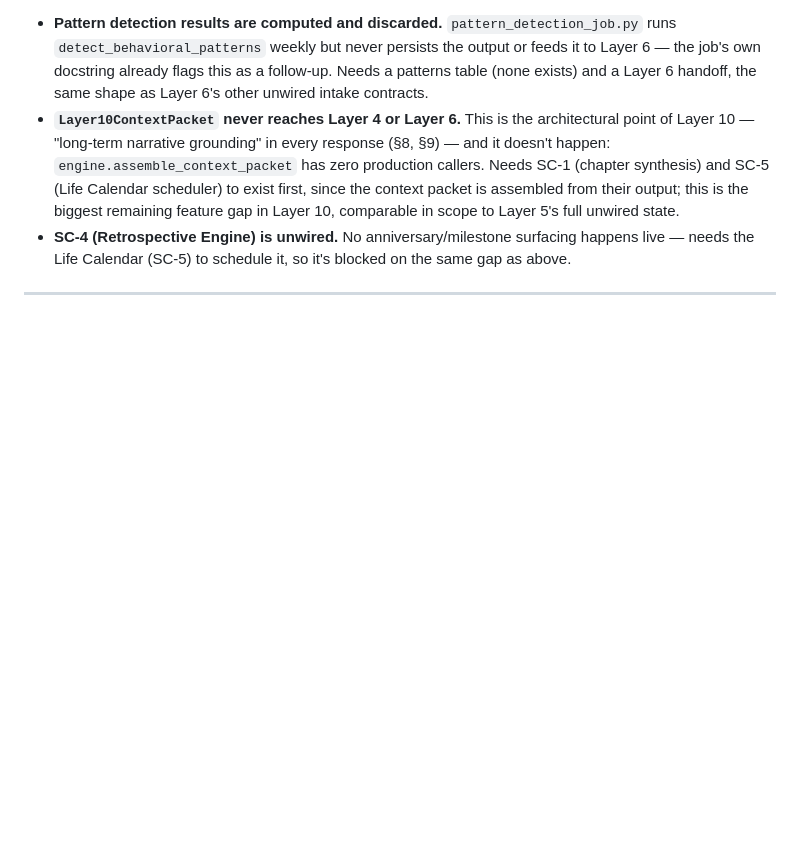
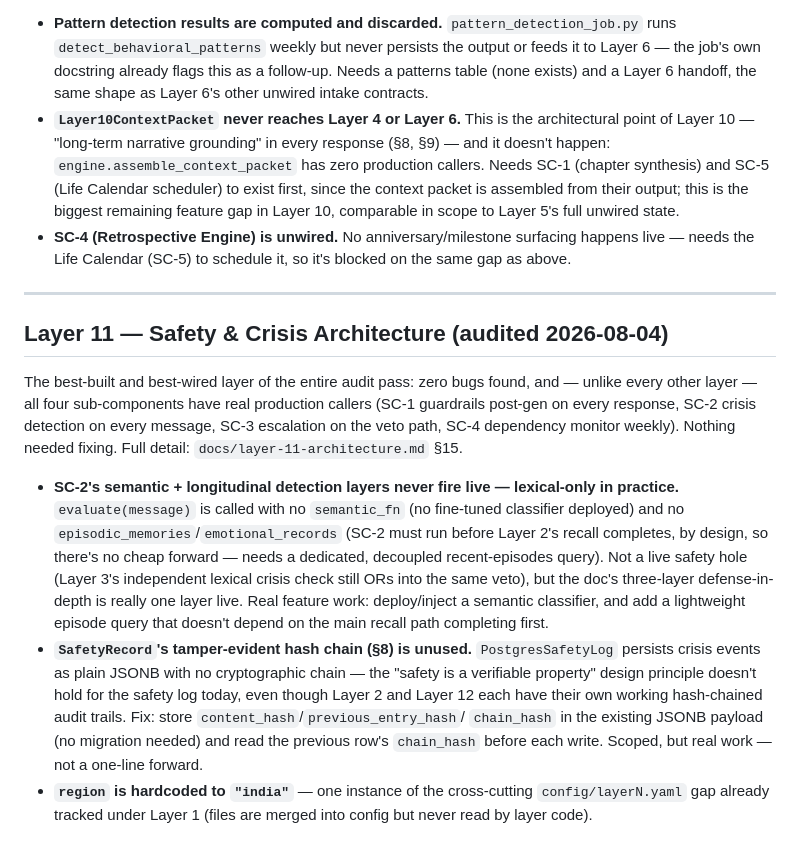
Before and after one commit to varunaditya27/nova-ai, a Markdown page: docs/POLISH_BACKLOG.md, the part around one of its changes. GitHub-like rendering; blank space fills up the shorter version.

```diff
--- a/docs/POLISH_BACKLOG.md
+++ b/docs/POLISH_BACKLOG.md
@@ -356,4 +356,28 @@ deriving records from the same per-episode `emotion_vector` data already read el
 
 ---
 
-<!-- Next phase (Layer 11 — Safety) appends its section below this line. -->
+## Layer 11 — Safety & Crisis Architecture (audited 2026-08-04)
+
+The best-built and best-wired layer of the entire audit pass: zero bugs found, and — unlike every
+other layer — all four sub-components have real production callers (SC-1 guardrails post-gen on
+every response, SC-2 crisis detection on every message, SC-3 escalation on the veto path, SC-4
+dependency monitor weekly). Nothing needed fixing. Full detail: `docs/layer-11-architecture.md`
+§15.
+
+- **SC-2's semantic + longitudinal detection layers never fire live — lexical-only in practice.**
+  `evaluate(message)` is called with no `semantic_fn` (no fine-tuned classifier deployed) and no
+  `episodic_memories`/`emotional_records` (SC-2 must run before Layer 2's recall completes, by
+  design, so there's no cheap forward — needs a dedicated, decoupled recent-episodes query). Not a
+  live safety hole (Layer 3's independent lexical crisis check still ORs into the same veto), but
+  the doc's three-layer defense-in-depth is really one layer live. Real feature work: deploy/inject
+  a semantic classifier, and add a lightweight episode query that doesn't depend on the main recall
+  path completing first.
+- **`SafetyRecord`'s tamper-evident hash chain (§8) is unused.** `PostgresSafetyLog` persists
+  crisis events as plain JSONB with no cryptographic chain — the "safety is a verifiable property"
+  design principle doesn't hold for the safety log today, even though Layer 2 and Layer 12 each
+  have their own working hash-chained audit trails. Fix: store `content_hash`/`previous_entry_hash`/
+  `chain_hash` in the existing JSONB payload (no migration needed) and read the previous row's
+  `chain_hash` before each write. Scoped, but real work — not a one-line forward.
+- **`region` is hardcoded to `"india"`** — one instance of the cross-cutting `config/layerN.yaml`
+  gap already tracked under Layer 1 (files are merged into config but never read by layer code).
+
```
Also changed, not shown: other parts of docs/POLISH_BACKLOG.md (+3 -0 lines), CLAUDE.md (+1 -1 lines), docs/layer-11-architecture.md (+43 -0 lines).
